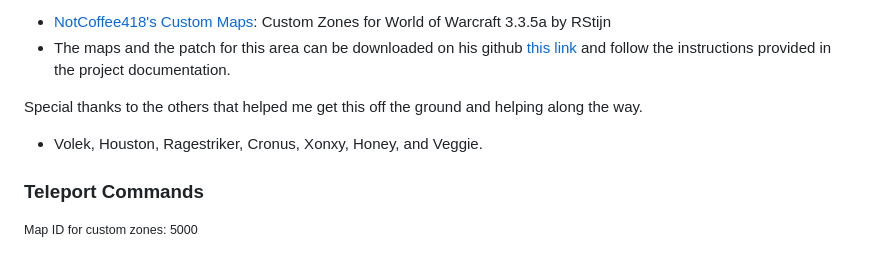
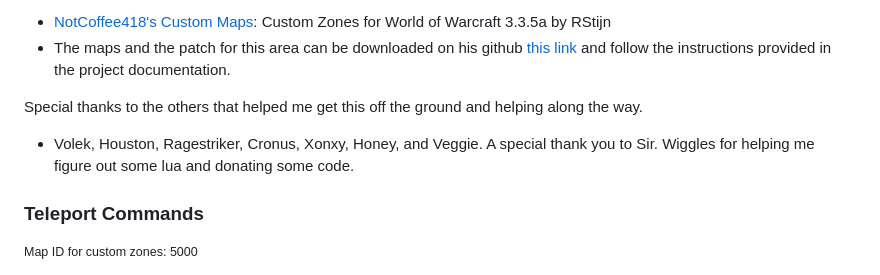
Before and after one commit to Manmadedrummer/Morza-Island-Araxia-Server, a Markdown page: README.md, the part around the change. Drawn GitHub-style.

```diff
--- a/README.md
+++ b/README.md
@@ -8,7 +8,7 @@ Special thanks to NotCoffee418 and RStijin for the custom maps.
 
 
 Special thanks to the others that helped me get this off the ground and helping along the way.
-- Volek, Houston, Ragestriker, Cronus, Xonxy, Honey, and Veggie.
+- Volek, Houston, Ragestriker, Cronus, Xonxy, Honey, and Veggie. A special thank you to Sir. Wiggles for helping me figure out some lua and donating some code.
 
 ### Teleport Commands
 <small>Map ID for custom zones: 5000</small>
```
